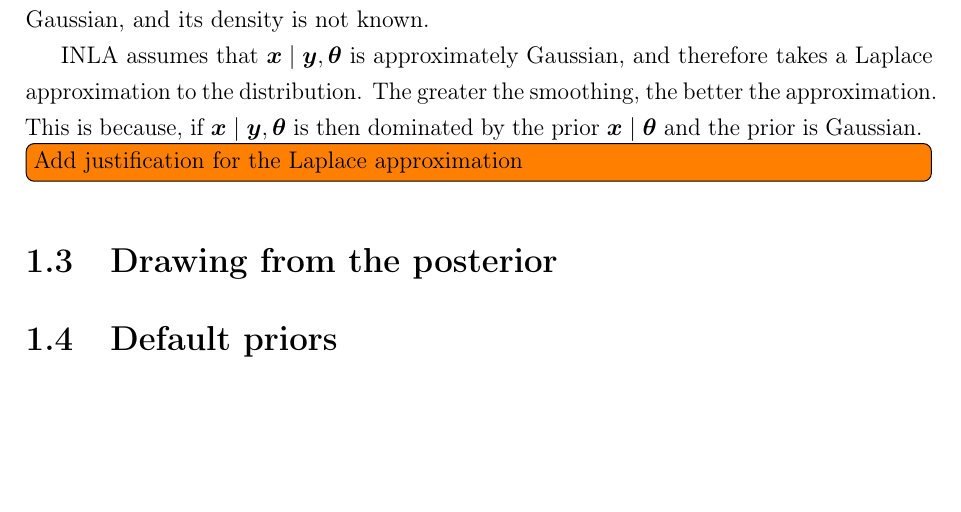
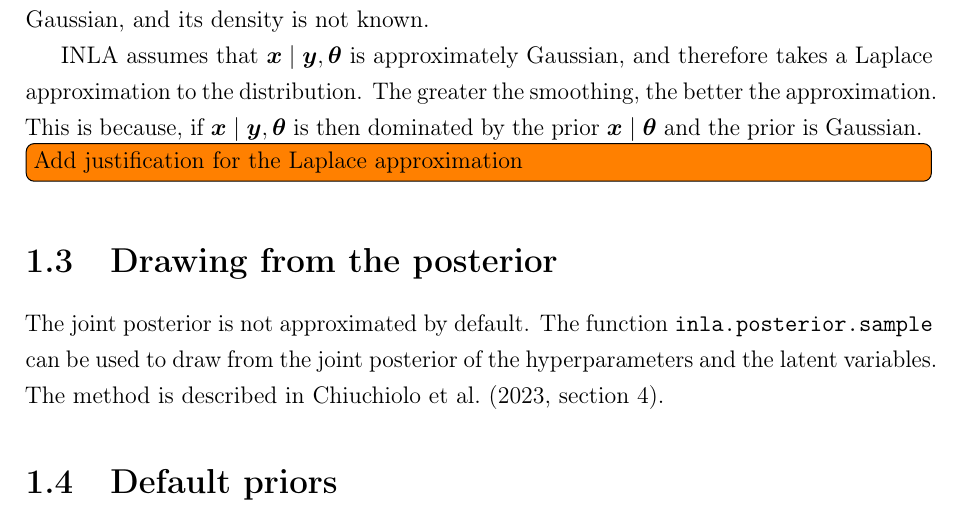
Before and after one commit to joshuablake/thesis, a LaTeX thesis (transmission-appendix-INLA.tex): part of page 2 of 2, cut so that both start at the same text, the shorter picture padded with empty space. Compiled offline with pdfLaTeX.

Commit message:
notes on joint INLA posterior

```diff
--- a/transmission-appendix-INLA.tex
+++ b/transmission-appendix-INLA.tex
@@ -58,6 +58,10 @@
 
 \section{Drawing from the posterior} \label{transmission:sec:INLA:posterior}
 
+The joint posterior is not approximated by default.
+The function \texttt{inla.posterior.sample} can be used to draw from the joint posterior of the hyperparameters and the latent variables.
+The method is described in \textcite[section 4]{chiuchioloJoint}.
+
 \section{Default priors} \label{transmission:sec:INLA:priors}
 
 \end{document}
```
